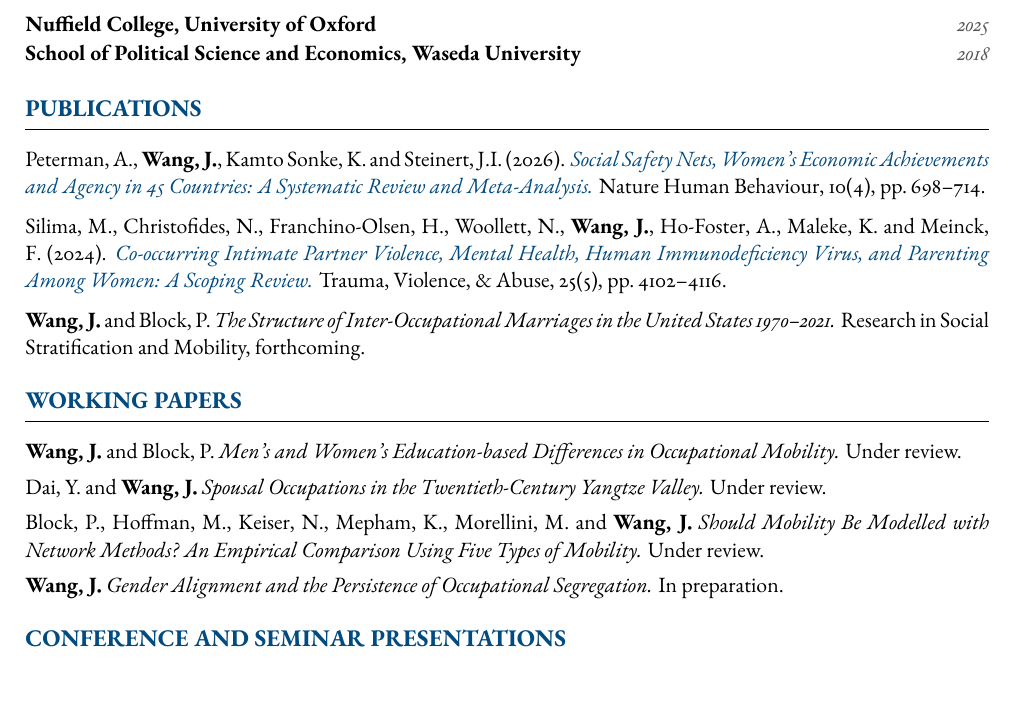
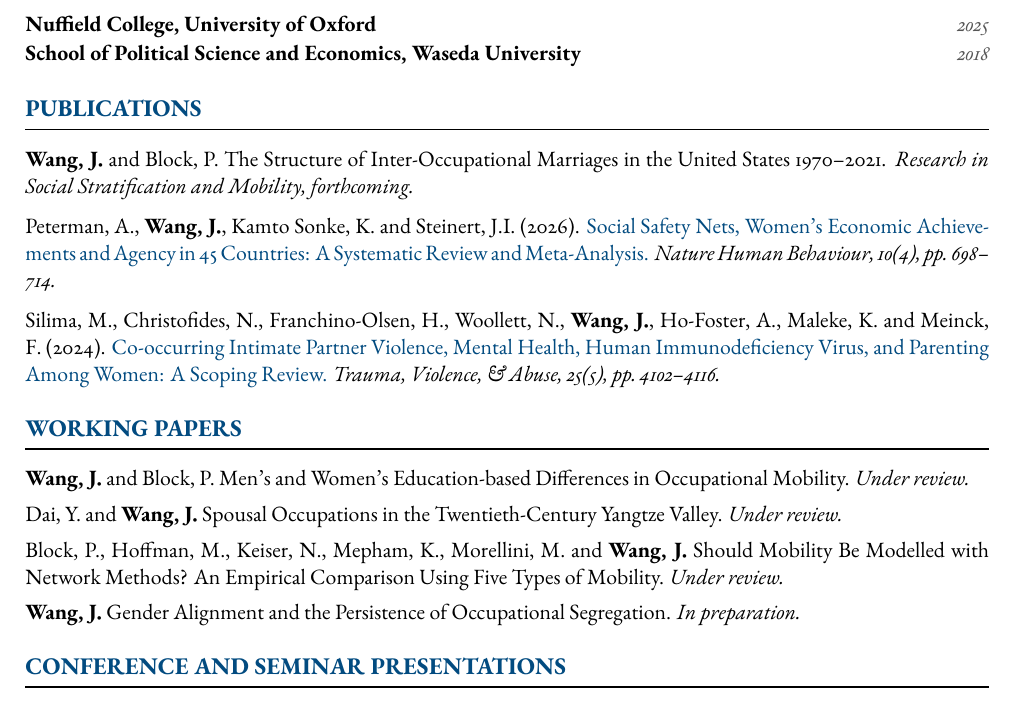
Before and after one commit to jingyingWW/jingyingWang.github.io, a LaTeX CV (assets/cv/CV_JingyingWang.tex): part of page 1 of 2, cut so that both start at the same text. The pictures show the PDF file assets/cv/CV_JingyingWang.pdf that the author committed with the source.

Commit message:
Restyle publication entries: plain titles, italic journal/status
Moved the forthcoming RSSM paper to the top of Publications, and swapped
emphasis so paper titles are plain text while journal names and status
(under review, forthcoming) are italicized, on both the CV and website.

Co-Authored-By: Claude Sonnet 5 <noreply@anthropic.com>

```diff
--- a/assets/cv/CV_JingyingWang.tex
+++ b/assets/cv/CV_JingyingWang.tex
@@ -112,17 +112,17 @@
 %===== PUBLICATIONS =====
 \section{Publications}
 
-Peterman, A., \textbf{Wang, J.}, Kamto Sonke, K.\ and Steinert, J.I.\ (2026). \href{https://www.nature.com/articles/s41562-025-02394-0}{\textit{Social Safety Nets, Women's Economic Achievements and Agency in 45 Countries: A Systematic Review and Meta-Analysis.}} Nature Human Behaviour, 10(4), pp.\,698--714.\\[0.6em]
-Silima, M., Christofides, N., Franchino-Olsen, H., Woollett, N., \textbf{Wang, J.}, Ho-Foster, A., Maleke, K.\ and Meinck, F.\ (2024). \href{https://journals.sagepub.com/doi/full/10.1177/15248380241268807}{\textit{Co-occurring Intimate Partner Violence, Mental Health, Human Immunodeficiency Virus, and Parenting Among Women: A Scoping Review.}} Trauma, Violence, \& Abuse, 25(5), pp.\,4102--4116.\\[0.6em]
-\textbf{Wang, J.}\ and Block, P. \textit{The Structure of Inter-Occupational Marriages in the United States 1970--2021.} Research in Social Stratification and Mobility, forthcoming.
+\textbf{Wang, J.}\ and Block, P. The Structure of Inter-Occupational Marriages in the United States 1970--2021. \textit{Research in Social Stratification and Mobility, forthcoming.}\\[0.6em]
+Peterman, A., \textbf{Wang, J.}, Kamto Sonke, K.\ and Steinert, J.I.\ (2026). \href{https://www.nature.com/articles/s41562-025-02394-0}{Social Safety Nets, Women's Economic Achievements and Agency in 45 Countries: A Systematic Review and Meta-Analysis.} \textit{Nature Human Behaviour, 10(4), pp.\,698--714.}\\[0.6em]
+Silima, M., Christofides, N., Franchino-Olsen, H., Woollett, N., \textbf{Wang, J.}, Ho-Foster, A., Maleke, K.\ and Meinck, F.\ (2024). \href{https://journals.sagepub.com/doi/full/10.1177/15248380241268807}{Co-occurring Intimate Partner Violence, Mental Health, Human Immunodeficiency Virus, and Parenting Among Women: A Scoping Review.} \textit{Trauma, Violence, \& Abuse, 25(5), pp.\,4102--4116.}
 
 %===== WORKING PAPERS =====
 \section{Working Papers}
 
-\textbf{Wang, J.}\ and Block, P. \textit{Men's and Women's Education-based Differences in Occupational Mobility.} Under review.\\[0.4em]
-Dai, Y.\ and \textbf{Wang, J.} \textit{Spousal Occupations in the Twentieth-Century Yangtze Valley.} Under review.\\[0.4em]
-Block, P., Hoffman, M., Keiser, N., Mepham, K., Morellini, M.\ and \textbf{Wang, J.} \textit{Should Mobility Be Modelled with Network Methods? An Empirical Comparison Using Five Types of Mobility.} Under review.\\[0.4em]
-\textbf{Wang, J.} \textit{Gender Alignment and the Persistence of Occupational Segregation.} In preparation.
+\textbf{Wang, J.}\ and Block, P. Men's and Women's Education-based Differences in Occupational Mobility. \textit{Under review.}\\[0.4em]
+Dai, Y.\ and \textbf{Wang, J.} Spousal Occupations in the Twentieth-Century Yangtze Valley. \textit{Under review.}\\[0.4em]
+Block, P., Hoffman, M., Keiser, N., Mepham, K., Morellini, M.\ and \textbf{Wang, J.} Should Mobility Be Modelled with Network Methods? An Empirical Comparison Using Five Types of Mobility. \textit{Under review.}\\[0.4em]
+\textbf{Wang, J.} Gender Alignment and the Persistence of Occupational Segregation. \textit{In preparation.}
 
 %===== CONFERENCE AND SEMINAR PRESENTATIONS =====
 \section{Conference and Seminar Presentations}
```
Also changed, not shown: assets/cv/CV_JingyingWang.pdf, 1 other file.
